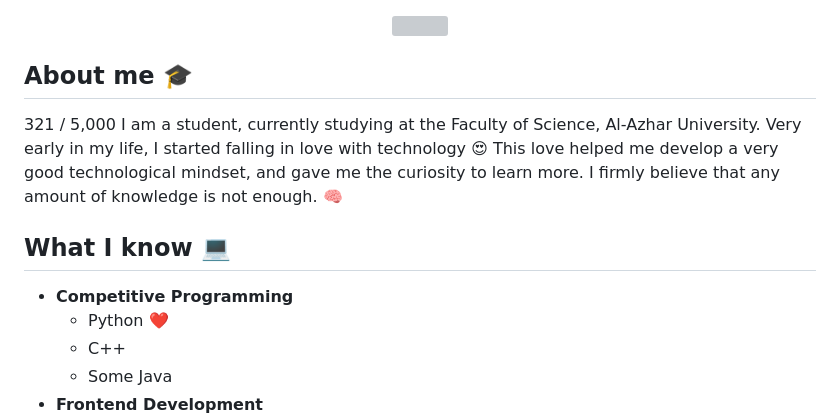
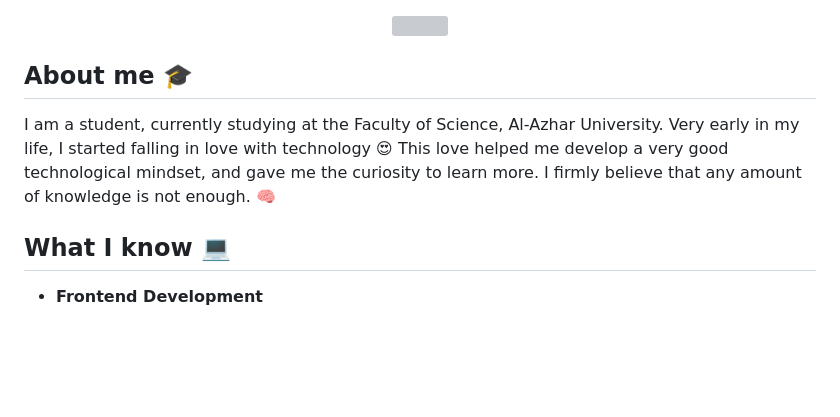
Before and after one commit to Abdullaheisa/Abdullaheisa, a Markdown page: README.md, the part around the change printed below. Rendered like a GitHub page; blank space fills up the shorter version; grey boxes are pictures that could not be loaded.

```diff
--- a/README.md
+++ b/README.md
@@ -6,12 +6,7 @@
 </div>
 
 ## About me :mortar_board:
-321 / 5,000
 I am a student, currently studying at the Faculty of Science, Al-Azhar University. Very early in my life, I started falling in love with technology 😍 This love helped me develop a very good technological mindset, and gave me the curiosity to learn more. I firmly believe that any amount of knowledge is not enough. 🧠
 
 ## What I know :computer:
-- **Competitive Programming**
-	- Python ❤️
-	- C++
-	- Some Java
 - **Frontend Development**
```
Also changed, not shown: other parts of README.md (+6 -14 lines).
